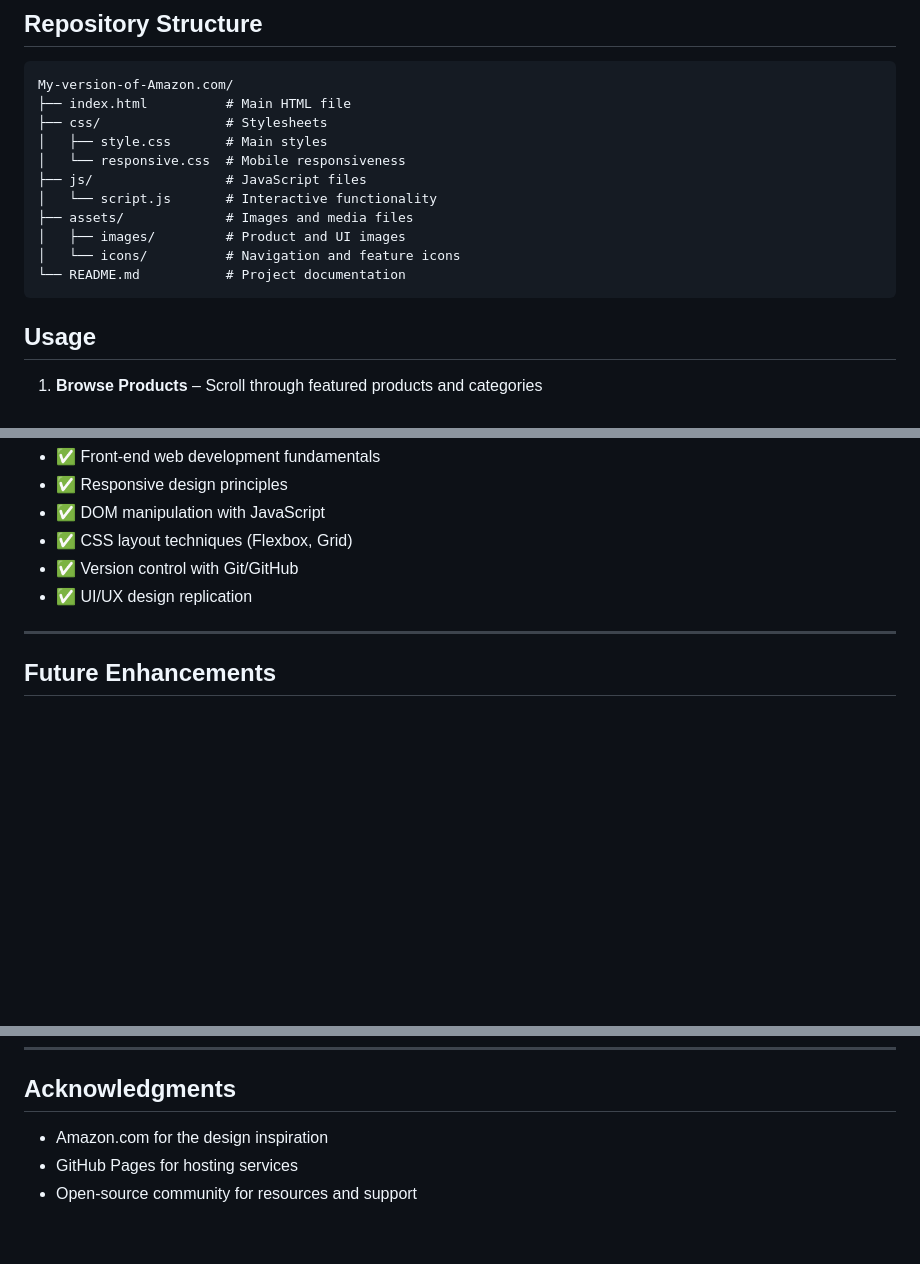
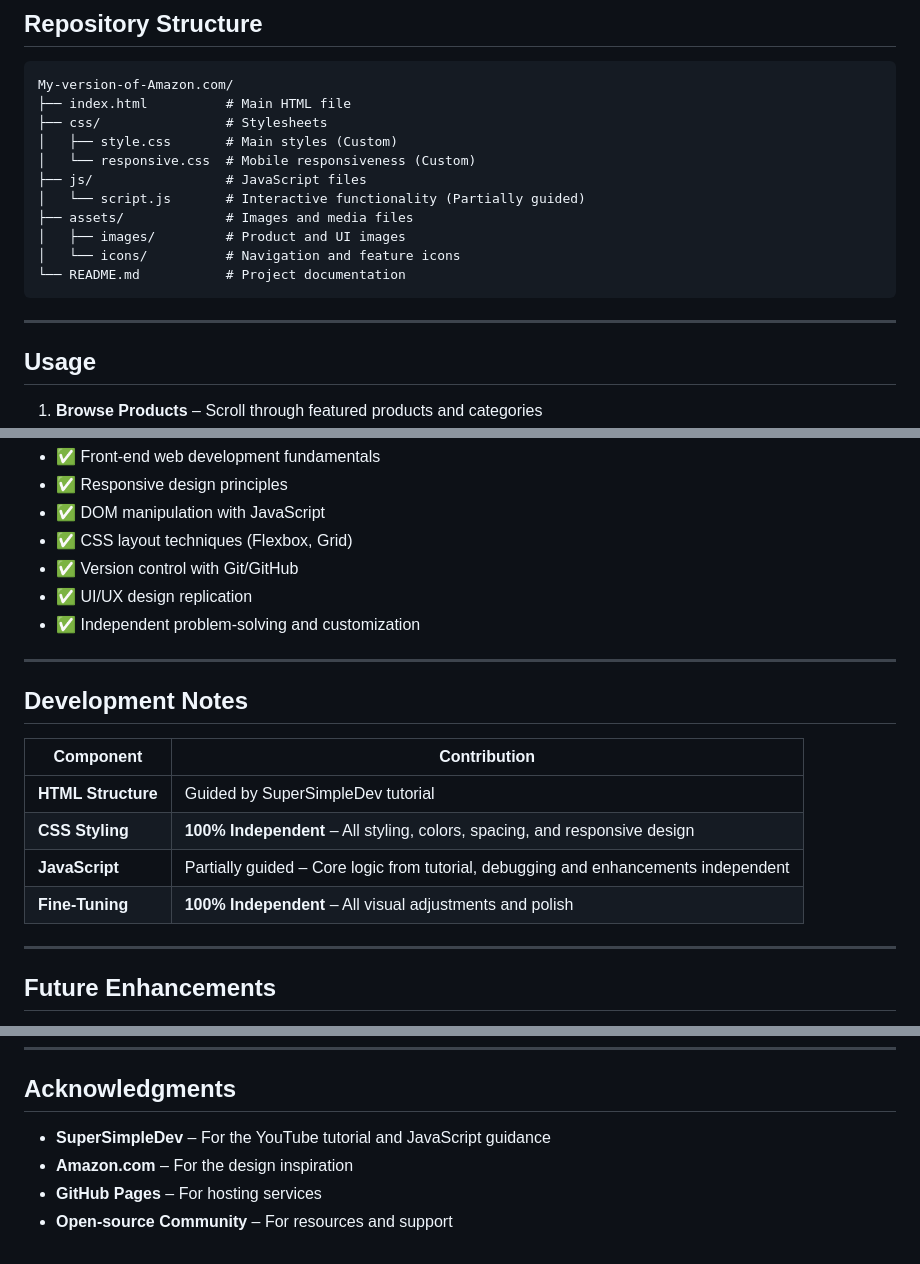
Before and after one commit to tashikagunasena/My-version-of-Amazon.com, a Markdown page: README.md, 3 parts joined by grey strips. GitHub-like rendering; blank space fills up the shorter version.

````diff
--- a/README.md
+++ b/README.md
@@ -43,15 +45,17 @@ This Amazon clone project recreates the visual design and layout of Amazon's web
 My-version-of-Amazon.com/
 ├── index.html          # Main HTML file
 ├── css/                # Stylesheets
-│   ├── style.css       # Main styles
-│   └── responsive.css  # Mobile responsiveness
+│   ├── style.css       # Main styles (Custom)
+│   └── responsive.css  # Mobile responsiveness (Custom)
 ├── js/                 # JavaScript files
-│   └── script.js       # Interactive functionality
+│   └── script.js       # Interactive functionality (Partially guided)
 ├── assets/             # Images and media files
 │   ├── images/         # Product and UI images
 │   └── icons/          # Navigation and feature icons
 └── README.md           # Project documentation
 ```
+
+---
 
 ## Usage
 
@@ -91,6 +95,18 @@ This project demonstrates competency in:
 - ✅ CSS layout techniques (Flexbox, Grid)
 - ✅ Version control with Git/GitHub
 - ✅ UI/UX design replication
+- ✅ Independent problem-solving and customization
+
+---
+
+## Development Notes
+
+| Component | Contribution |
+|-----------|--------------|
+| **HTML Structure** | Guided by SuperSimpleDev tutorial |
+| **CSS Styling** | **100% Independent** – All styling, colors, spacing, and responsive design |
+| **JavaScript** | Partially guided – Core logic from tutorial, debugging and enhancements independent |
+| **Fine-Tuning** | **100% Independent** – All visual adjustments and polish |
 
 ---
 
@@ -122,6 +138,7 @@ This project is open source and available under the [MIT License](LICENSE).
 
 ## Acknowledgments
 
-- Amazon.com for the design inspiration
-- GitHub Pages for hosting services
-- Open-source community for resources and support
+- **SuperSimpleDev** – For the YouTube tutorial and JavaScript guidance
+- **Amazon.com** – For the design inspiration
+- **GitHub Pages** – For hosting services
+- **Open-source Community** – For resources and support
````
Also changed, not shown: other parts of README.md (+4 -2 lines).
